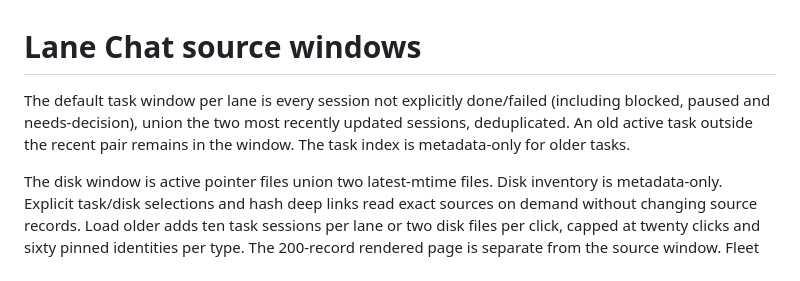
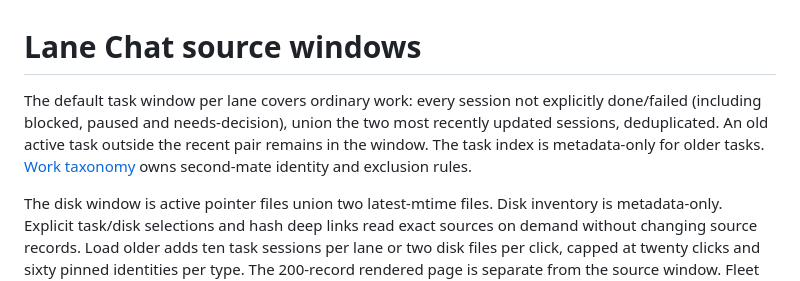
Before and after one commit to jazz127/fm-quarterdeck, a Markdown page: prototype/SESSION-WINDOW.md, the part around the change. Rendered like a GitHub page.

```diff
--- a/prototype/SESSION-WINDOW.md
+++ b/prototype/SESSION-WINDOW.md
@@ -1,6 +1,6 @@
 # Lane Chat source windows
 
-The default task window per lane is every session not explicitly done/failed (including blocked, paused and needs-decision), union the two most recently updated sessions, deduplicated. An old active task outside the recent pair remains in the window. The task index is metadata-only for older tasks.
+The default task window per lane covers ordinary work: every session not explicitly done/failed (including blocked, paused and needs-decision), union the two most recently updated sessions, deduplicated. An old active task outside the recent pair remains in the window. The task index is metadata-only for older tasks. [Work taxonomy](WORK-TAXONOMY.md#explicit-three-level-navigation) owns second-mate identity and exclusion rules.
 
 The disk window is active pointer files union two latest-mtime files. Disk inventory is metadata-only. Explicit task/disk selections and hash deep links read exact sources on demand without changing source records. Load older adds ten task sessions per lane or two disk files per click, capped at twenty clicks and sixty pinned identities per type. The 200-record rendered page is separate from the source window. Fleet Chats initially asks for the newest 1 MiB of whole records per disk source, with a visible loading status until the first response. When any loaded source is windowed, a visible “Load more records” control doubles the per-source window (2, 4, then 8 MiB), retaining fleet/kind/search/source selections. Search and filters cover loaded records only; the banner and source warnings disclose this. Task/status/note/outcome coverage is unchanged. The source expansion and older-session controls are independent.
 
```
Also changed, not shown: README.md (+1 -1 lines), prototype/WORK-TAXONOMY.md (+20 -5 lines).
